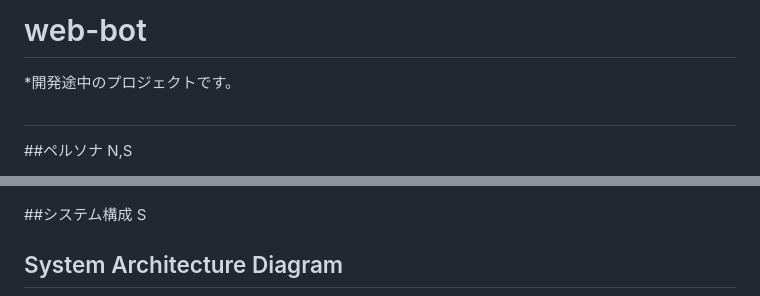
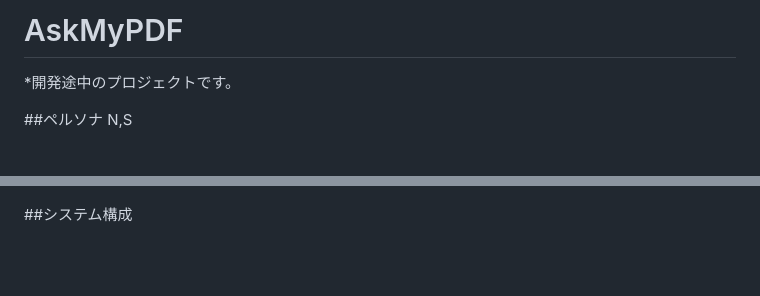
Before and after one commit to sososor/lecture_db, a Markdown page: README.md, 2 parts joined by grey strips. Rendered like a GitHub page; blank space fills up the shorter version.

```diff
--- a/README.md
+++ b/README.md
@@ -1,11 +1,6 @@
-# web-bot
+# AskMyPDF
 
 *開発途中のプロジェクトです。
-
-
-
-
-##
 
 ##ペルソナ
 N,S
@@ -61,10 +36,6 @@
 
 
 ##システム構成
-S
-
-## System Architecture Diagram
-
 ![System Architecture](System%20Architecture.png)
 
 
```
Also changed, not shown: other parts of README.md (+82 -117 lines).
